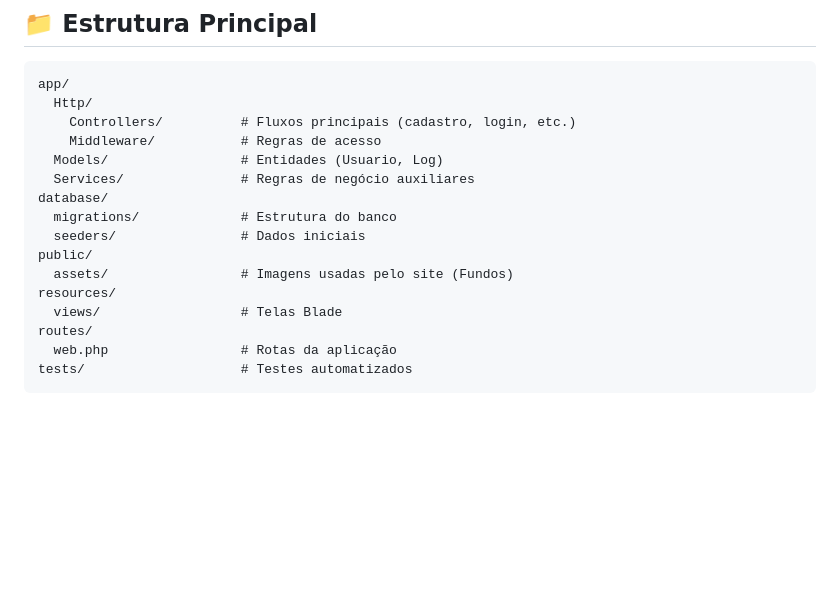
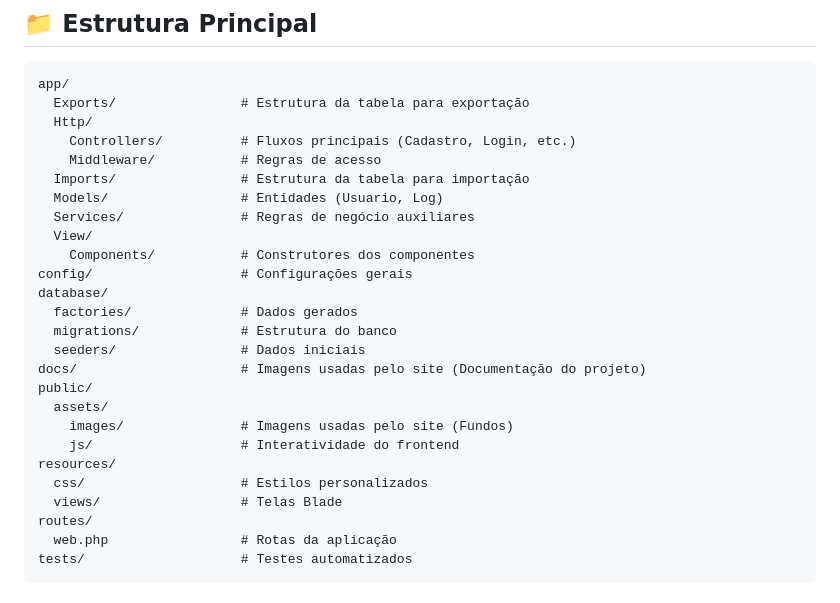
Before and after one commit to Luciano123AB/meu_projeto_padrao, a Markdown page: README.md, the part around the change. Drawn GitHub-style; blank space fills up the shorter version.

Commit message:
016(Testes_Melhorias)

````diff
--- a/README.md
+++ b/README.md
@@ -38,17 +38,27 @@ Aplicação web padrão com **Laravel**, com foco em:
 
 ```text
 app/
+  Exports/                # Estrutura da tabela para exportação
   Http/
-    Controllers/          # Fluxos principais (cadastro, login, etc.)
+    Controllers/          # Fluxos principais (Cadastro, Login, etc.)
     Middleware/           # Regras de acesso
+  Imports/                # Estrutura da tabela para importação
   Models/                 # Entidades (Usuario, Log)
   Services/               # Regras de negócio auxiliares
+  View/
+    Components/           # Construtores dos componentes
+config/                   # Configurações gerais
 database/
+  factories/              # Dados gerados
   migrations/             # Estrutura do banco
   seeders/                # Dados iniciais
+docs/                     # Imagens usadas pelo site (Documentação do projeto)
 public/
-  assets/                 # Imagens usadas pelo site (Fundos)
+  assets/
+    images/               # Imagens usadas pelo site (Fundos)
+    js/                   # Interatividade do frontend
 resources/
+  css/                    # Estilos personalizados
   views/                  # Telas Blade
 routes/
   web.php                 # Rotas da aplicação
````
